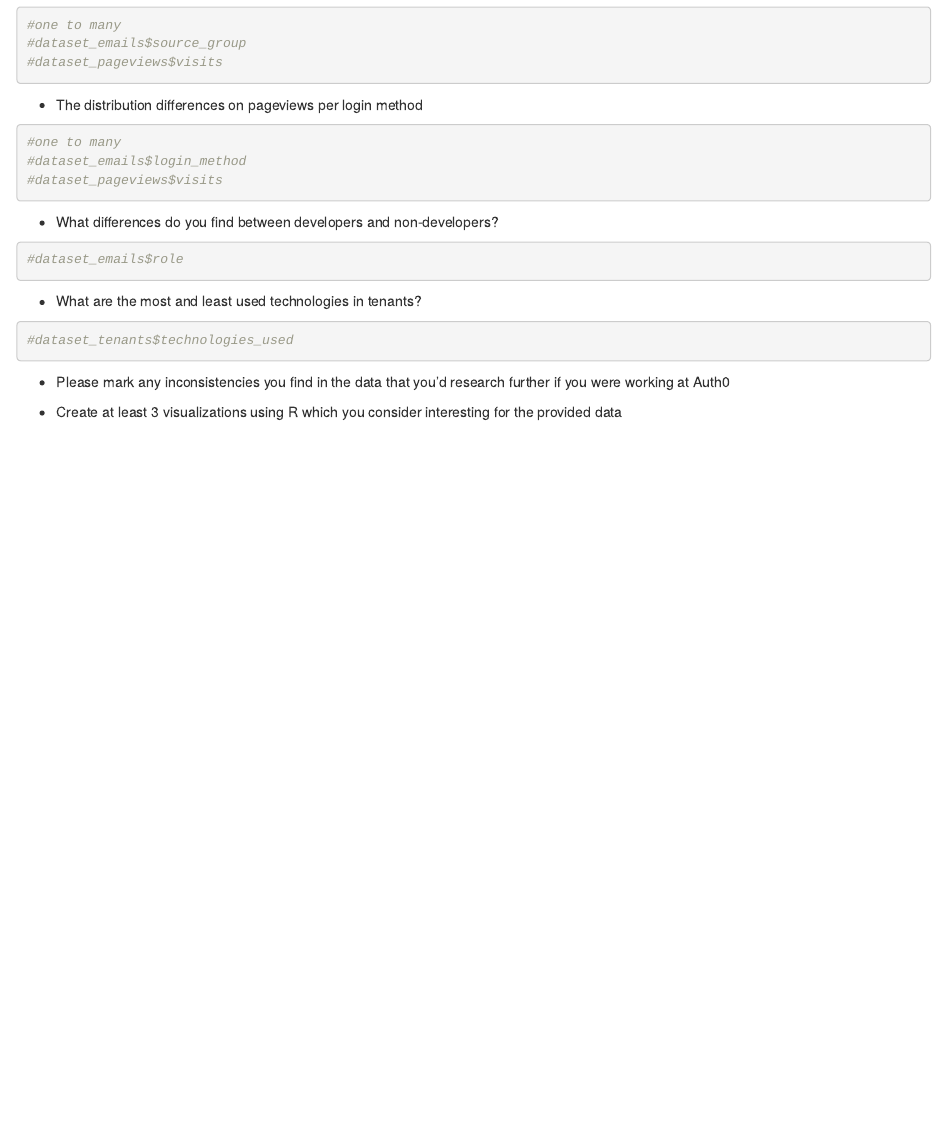
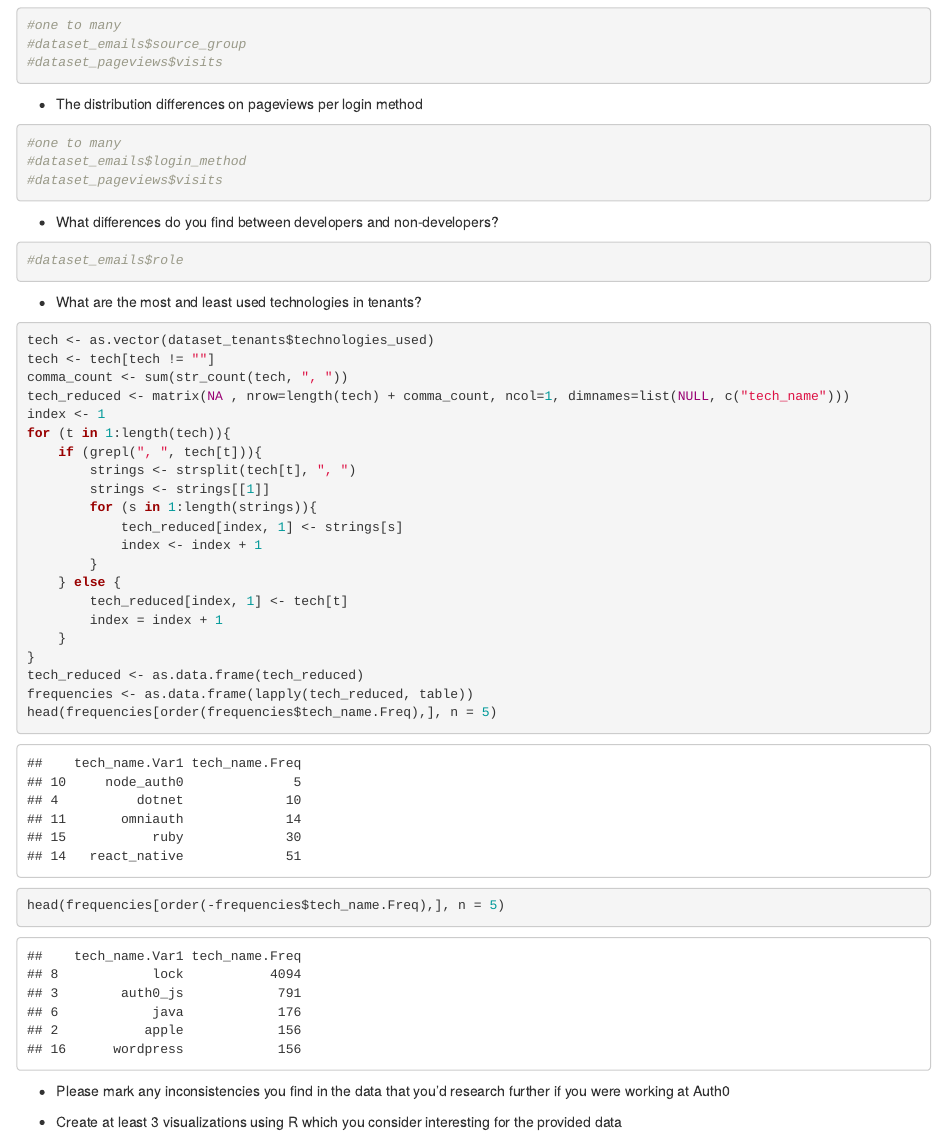
Before and after one commit to kieserjw/r-exercise, an R Markdown document (dataAnalysis.Rmd): the page in a window 1100 px wide, from 1690 px down before the commit and from 1480 px down after it, so that both start at the same text. Rendered offline with R 4.5, knitr and Pandoc, with nearby package versions; some code elsewhere in the file could not run offline; common packages that the code uses without loading them are loaded.

Commit message:
finished most-least used technologies requirement

````diff
--- a/dataAnalysis.Rmd
+++ b/dataAnalysis.Rmd
@@ -61,7 +61,28 @@ arrange(country_tenants,desc(active_enterprise_users_last_30d))
 ```
 * What are the most and least used technologies in tenants?
 ```{r}
-#dataset_tenants$technologies_used
+tech <- as.vector(dataset_tenants$technologies_used)
+tech <- tech[tech != ""]
+comma_count <- sum(str_count(tech, ", "))
+tech_reduced <- matrix(NA , nrow=length(tech) + comma_count, ncol=1, dimnames=list(NULL, c("tech_name")))
+index <- 1
+for (t in 1:length(tech)){
+    if (grepl(", ", tech[t])){
+        strings <- strsplit(tech[t], ", ")
+        strings <- strings[[1]]
+        for (s in 1:length(strings)){
+            tech_reduced[index, 1] <- strings[s]
+            index <- index + 1
+        }
+    } else {
+        tech_reduced[index, 1] <- tech[t]
+        index = index + 1
+    }
+}
+tech_reduced <- as.data.frame(tech_reduced)
+frequencies <- as.data.frame(lapply(tech_reduced, table))
+head(frequencies[order(frequencies$tech_name.Freq),], n = 5)
+head(frequencies[order(-frequencies$tech_name.Freq),], n = 5)
 ```
 * Please mark any inconsistencies you find in the data that you'd research further if you were working at Auth0
 ```{r}
````
Also changed, not shown: dataAnalysis.nb.html, dataAnalysis.Rmd (2 more changed lines).
